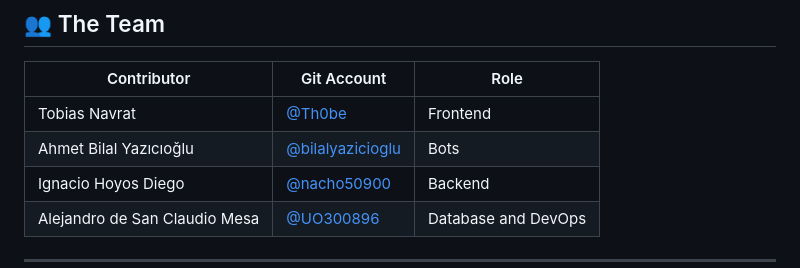
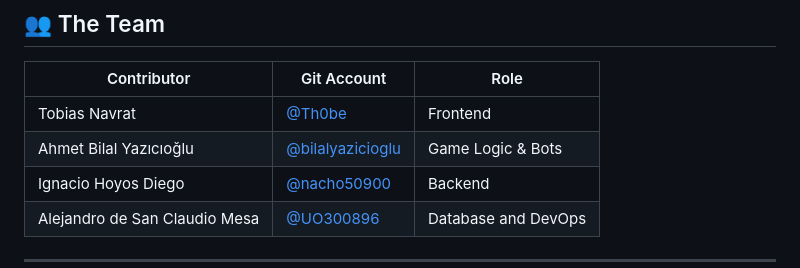
Before and after one commit to Arquisoft/yovi_en1b, a Markdown page: README.md, the part around the change. Rendered like a GitHub page.

Commit message:
Update contributor role for Bilal Yazıcıoğlu

```diff
--- a/README.md
+++ b/README.md
@@ -28,7 +28,7 @@ YOVI is a full-stack strategy game built as a monorepo. It combines a React fron
 | Contributor | Git Account | Role |
 |---|---|---|
 | Tobias Navrat | <a href="https://github.com/Th0be">@Th0be</a> | Frontend |
-| Ahmet Bilal Yazıcıoğlu | <a href="https://github.com/bilalyazicioglu">@bilalyazicioglu</a> | Bots |
+| Ahmet Bilal Yazıcıoğlu | <a href="https://github.com/bilalyazicioglu">@bilalyazicioglu</a> | Game Logic & Bots |
 | Ignacio Hoyos Diego | <a href="https://github.com/nacho50900">@nacho50900</a> | Backend |
 | Alejandro de San Claudio Mesa | <a href="https://github.com/UO300896">@UO300896</a> | Database and DevOps |
 
```
